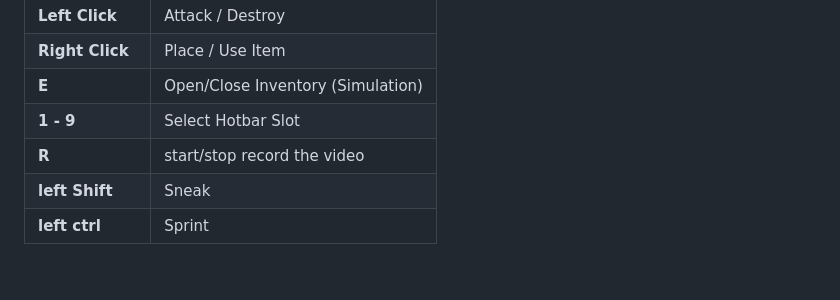
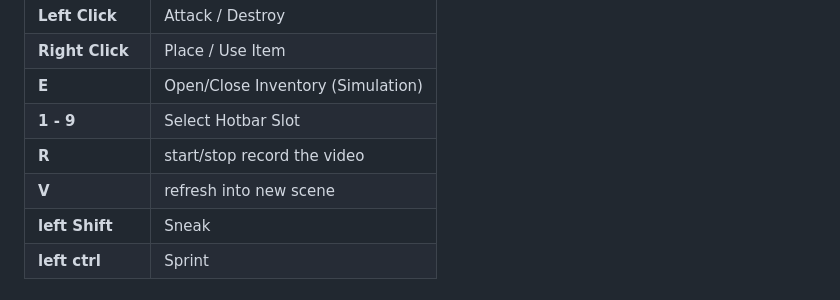
Before and after one commit to IamCreateAI/Dreamerv4-MC, a Markdown page: README.md, the part around the change. Drawn GitHub-style.

```diff
--- a/README.md
+++ b/README.md
@@ -79,6 +79,7 @@ python ui/inference_ui.py --dynamic_path=/path/to/dynamic_model \
 | **E** | Open/Close Inventory (Simulation) |
 | **1 - 9** | Select Hotbar Slot |
 | **R** | start/stop record the video|
+| **V** | refresh into new scene |
 | **left Shift** |Sneak|
 | **left ctrl** |Sprint|
 
```
